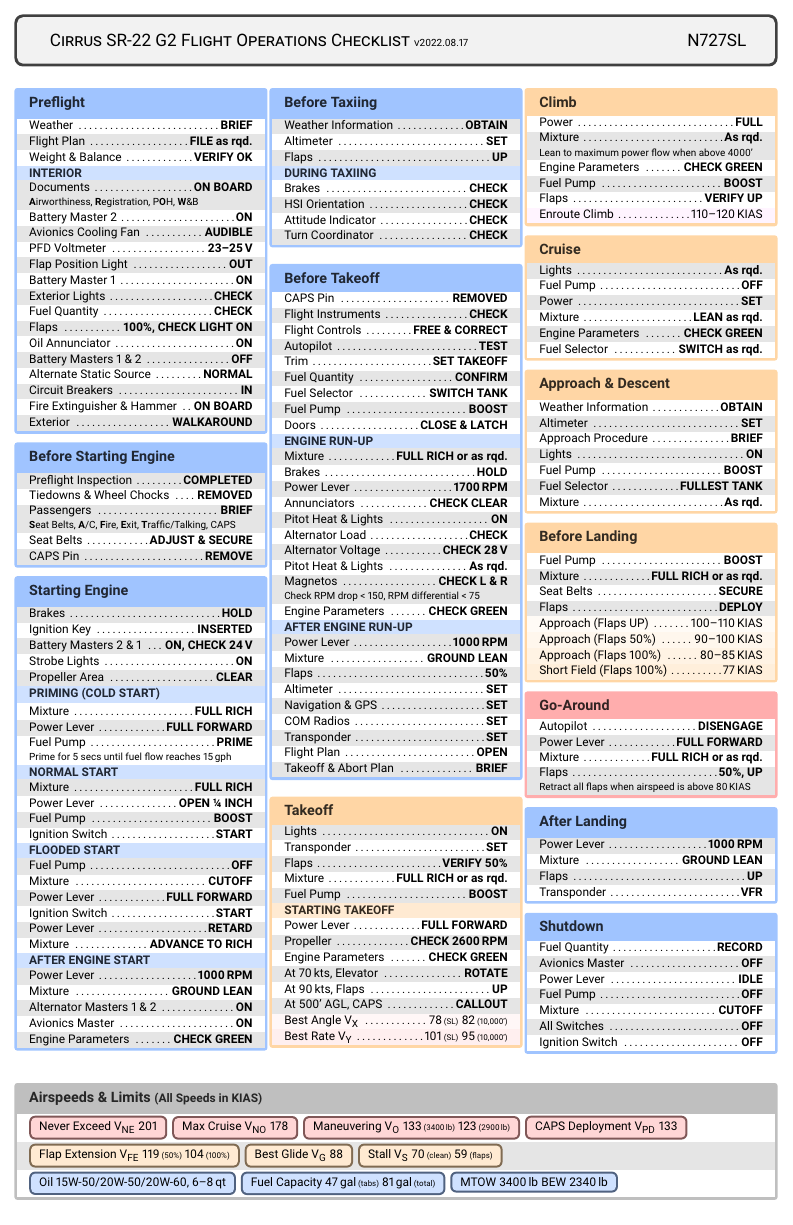
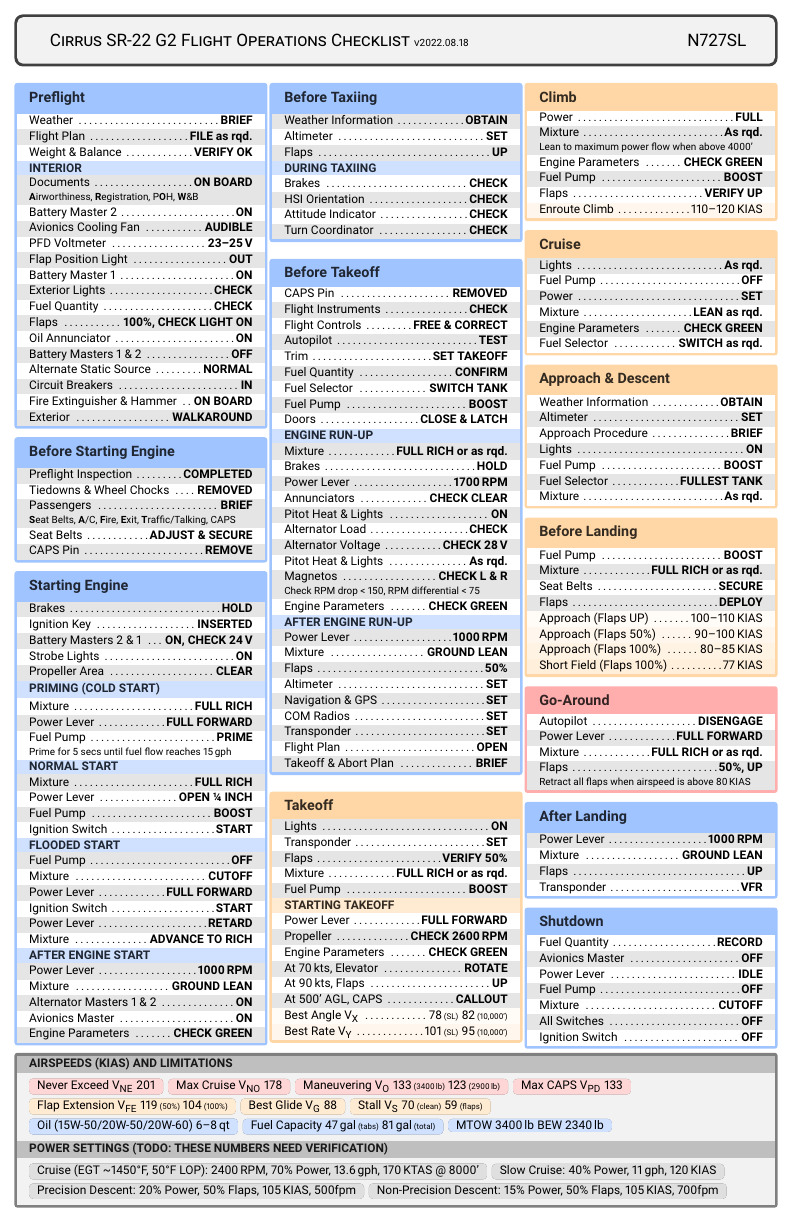
Before and after one commit to franklsf95/N727SL-Checklist, a LaTeX document (main.tex): the whole page. The pictures show the PDF file main.pdf that the author committed with the source.

Commit message:
Add more data to checklist

```diff
--- a/main.tex
+++ b/main.tex
@@ -13,7 +13,7 @@
 \usepackage[table]{xcolor}
 \usepackage{tcolorbox}
 
-\newcommand{\checklistversion}{v2022.08.17}
+\newcommand{\checklistversion}{v2022.08.18}
 
 \definecolor{pink}{HTML}{FFC6FF}
 \definecolor{purple}{HTML}{BDB2FF}
@@ -311,20 +310,34 @@
 
 \end{multicols}
 
+\vspace*{-10pt}
 
-\begin{checklistbox}{Airspeeds \& Limits {\normalsize (All Speeds in KIAS)}}
+\begin{checklistbox}[gray]{}
+    \subsectiontitle{Airspeeds (KIAS) and Limitations}
+    \makecell[X]{
         \ibox[red]{Never Exceed V\textsubscript{NE} 201}
         \ibox[red]{Max Cruise V\textsubscript{NO} 178}
         \ibox[red]{Maneuvering V\textsubscript{O} \valueat{133}{ (3400\,lb)} \valueat{123}{ (2900\,lb)}}
-    \ibox[red]{CAPS Deployment V\textsubscript{PD} 133}
+        \ibox[red]{Max CAPS V\textsubscript{PD} 133}
         \\
         \ibox[orange]{Flap Extension V\textsubscript{FE} \valueat{119}{ (50\%)} \valueat{104}{ (100\%)}}
         \ibox[orange]{Best Glide V\textsubscript{G} 88}
         \ibox[orange]{Stall V\textsubscript{S} \valueat{70}{ (clean)} \valueat{59}{ (flaps)}}
         \\
-    \ibox[blue]{Oil 15W-50/20W-50/20W-60, 6--8\,qt}
+        \ibox[blue]{Oil (15W-50/20W-50/20W-60) 6--8\,qt}
         \ibox[blue]{Fuel Capacity \valueat{47\,gal}{ (tabs)} \valueat{81\,gal}{ (total)}}
         \ibox[blue]{MTOW 3400\,lb\;BEW 2340\,lb}
+        \vspace*{3pt}
+    } \\
+    \subsectiontitle{Power Settings (TODO: These numbers need verification)}
+    \makecell[X]{
+        \ibox{Cruise (EGT \textasciitilde 1450\textdegree F, 50\textdegree F LOP): 2400\,RPM, 70\% Power, 13.6\,gph, 170\,KTAS @ 8000'}
+        \ibox{Slow Cruise: 40\% Power, 11\,gph, 120\,KIAS}
+        \\
+        \ibox{Precision Descent: 20\% Power, 50\% Flaps, 105\,KIAS, 500fpm}
+        \ibox{Non-Precision Descent: 15\% Power, 50\% Flaps, 105\,KIAS, 700fpm}
+        \vspace*{3pt}
+    }
 \end{checklistbox}
 
 \end{document}
```
Also changed, not shown: main.pdf, main.tex (19 more changed lines). Lines whose indentation alone changed are shown as unchanged.
